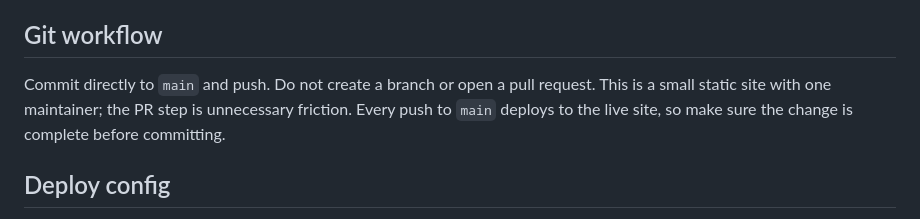
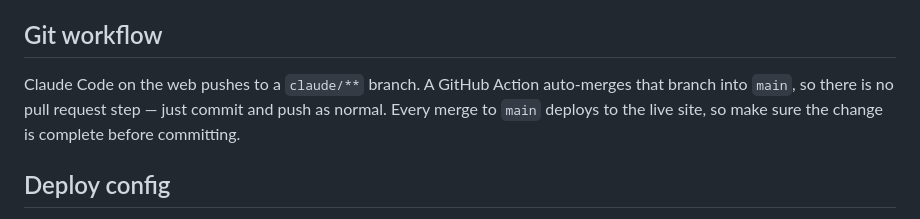
Before and after one commit to Creativefeed23/49-bands, a Markdown page: CLAUDE.md, the part around the change. Drawn GitHub-style.

```diff
--- a/CLAUDE.md
+++ b/CLAUDE.md
@@ -80,10 +80,10 @@ it does not work from `file://`.
 
 ## Git workflow
 
-Commit directly to `main` and push. Do not create a branch or open a pull
-request. This is a small static site with one maintainer; the PR step is
-unnecessary friction. Every push to `main` deploys to the live site, so make
-sure the change is complete before committing.
+Claude Code on the web pushes to a `claude/**` branch. A GitHub Action
+auto-merges that branch into `main`, so there is no pull request step — just
+commit and push as normal. Every merge to `main` deploys to the live site, so
+make sure the change is complete before committing.
 
 ## Deploy config
 
```
